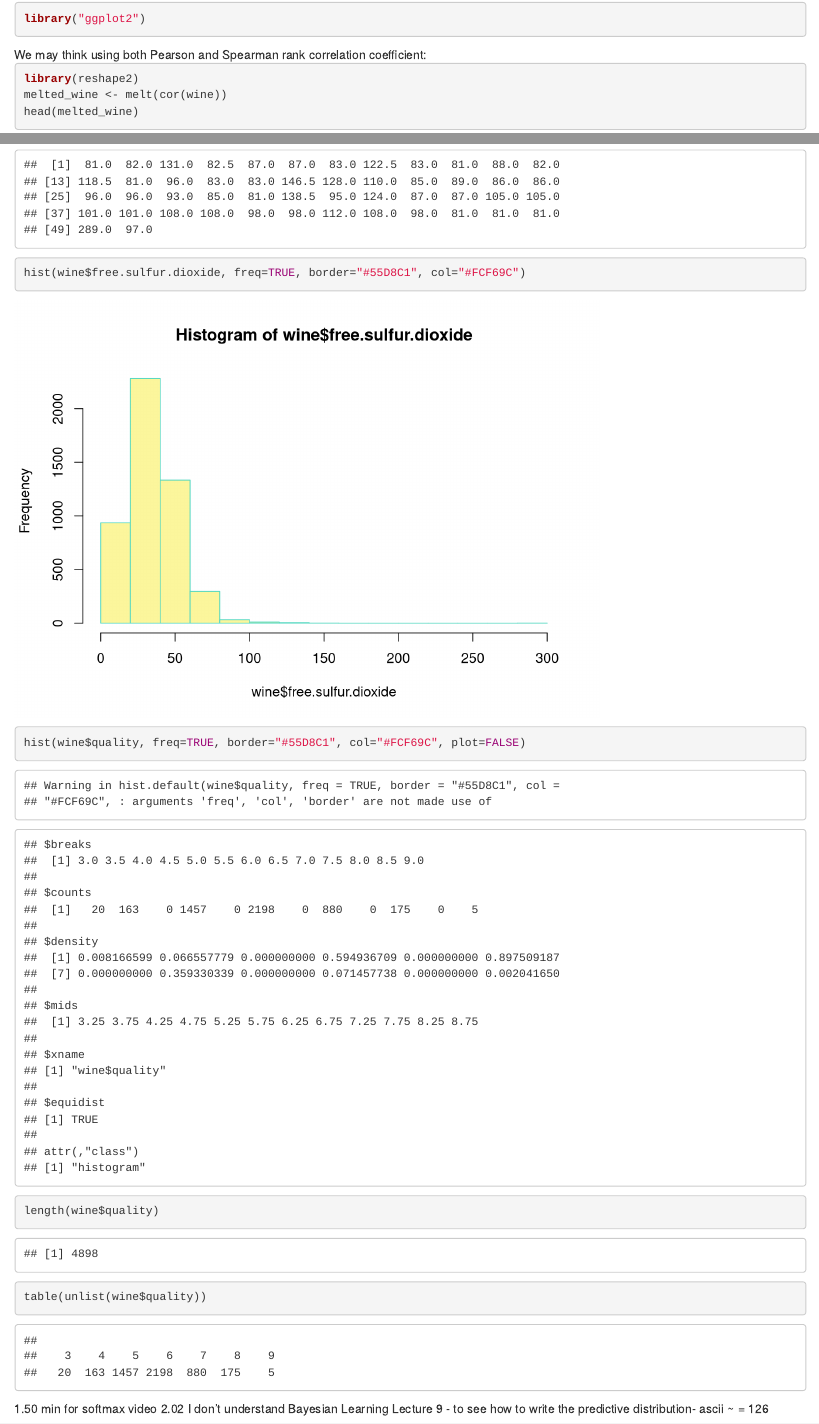
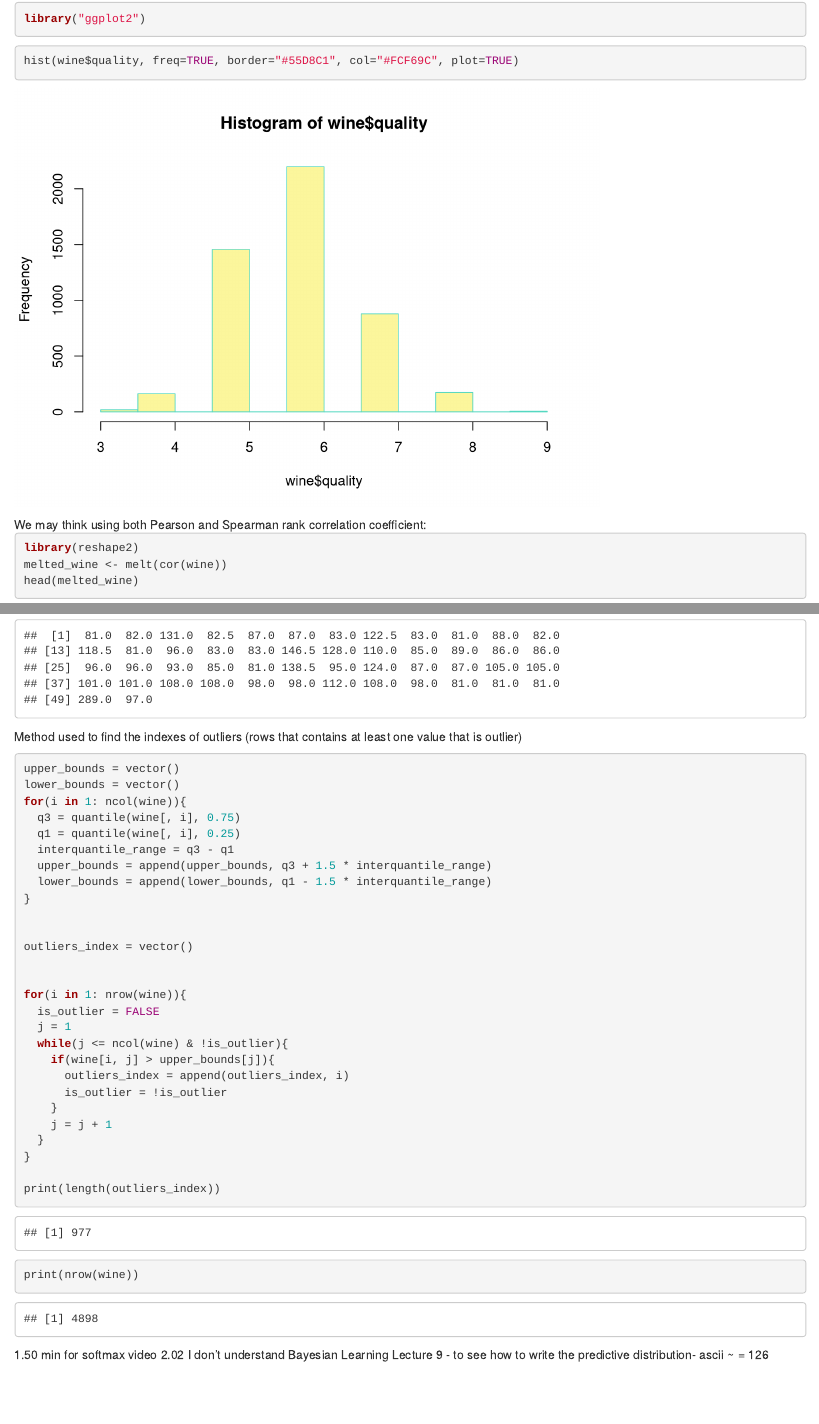
Before and after one commit to paolobasso99/wine-classification, an R Markdown document (wine.rmd): the page in a window 1100 px wide, from 700 px down, and a second part further down, joined at a grey line. Rendered offline with R 4.5, knitr and Pandoc, with nearby package versions.

Commit message:
added potential function that detects outliers

````diff
--- a/wine.rmd
+++ b/wine.rmd
@@ -15,6 +15,10 @@ summary(wine)
 library("ggplot2")
 
 ```
+```{r}
+hist(wine$quality, freq=TRUE, border="#55D8C1", col="#FCF69C", plot=TRUE)
+```
+
 We may think using both Pearson and Spearman rank correlation coefficient:
 \begin{itemize}
   \item Pearson captures linear relationships
@@ -66,17 +66,33 @@ outliers
+Method used to find the indexes of outliers (rows that contains at least one value that is outlier)
 ```{r}
-hist(wine$free.sulfur.dioxide, freq=TRUE, border="#55D8C1", col="#FCF69C")
-```
+upper_bounds = vector()
+lower_bounds = vector()
+for(i in 1: ncol(wine)){
+  q3 = quantile(wine[, i], 0.75)
+  q1 = quantile(wine[, i], 0.25)
+  interquantile_range = q3 - q1
+  upper_bounds = append(upper_bounds, q3 + 1.5 * interquantile_range)
+  lower_bounds = append(lower_bounds, q1 - 1.5 * interquantile_range)
+}
 
 
-```{r}
-hist(wine$quality, freq=TRUE, border="#55D8C1", col="#FCF69C", plot=FALSE)
-```
+outliers_index = vector()
 
-```{r}
-length(wine$quality)
-```
-```{r}
-table(unlist(wine$quality))
+
+for(i in 1: nrow(wine)){
+  is_outlier = FALSE
+  j = 1
+  while(j <= ncol(wine) & !is_outlier){
+    if(wine[i, j] > upper_bounds[j]){
+      outliers_index = append(outliers_index, i)
+      is_outlier = !is_outlier
+    }
+    j = j + 1
+  }
+}
+
+print(length(outliers_index))
+print(nrow(wine))
 ```
 
 
````
Also changed, not shown: wine.rmd (10 more changed lines), 1 other file.
